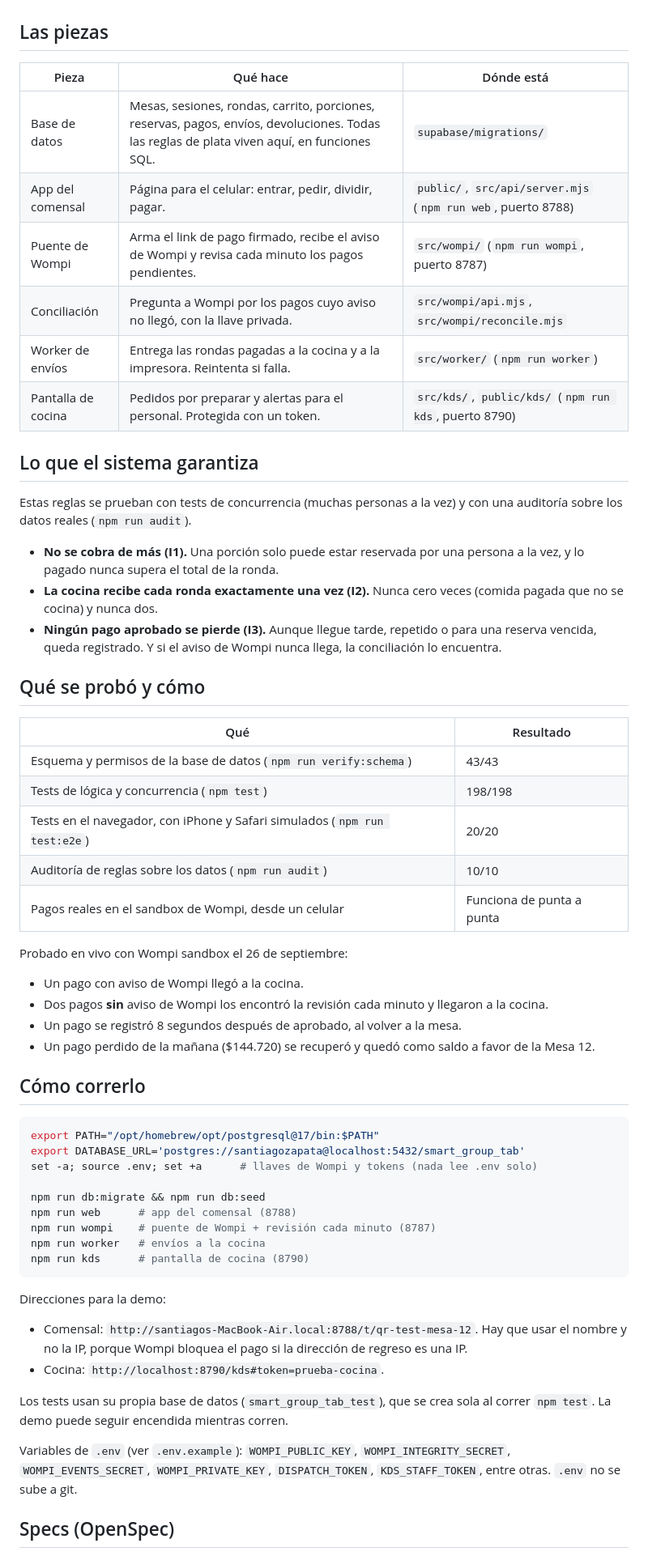
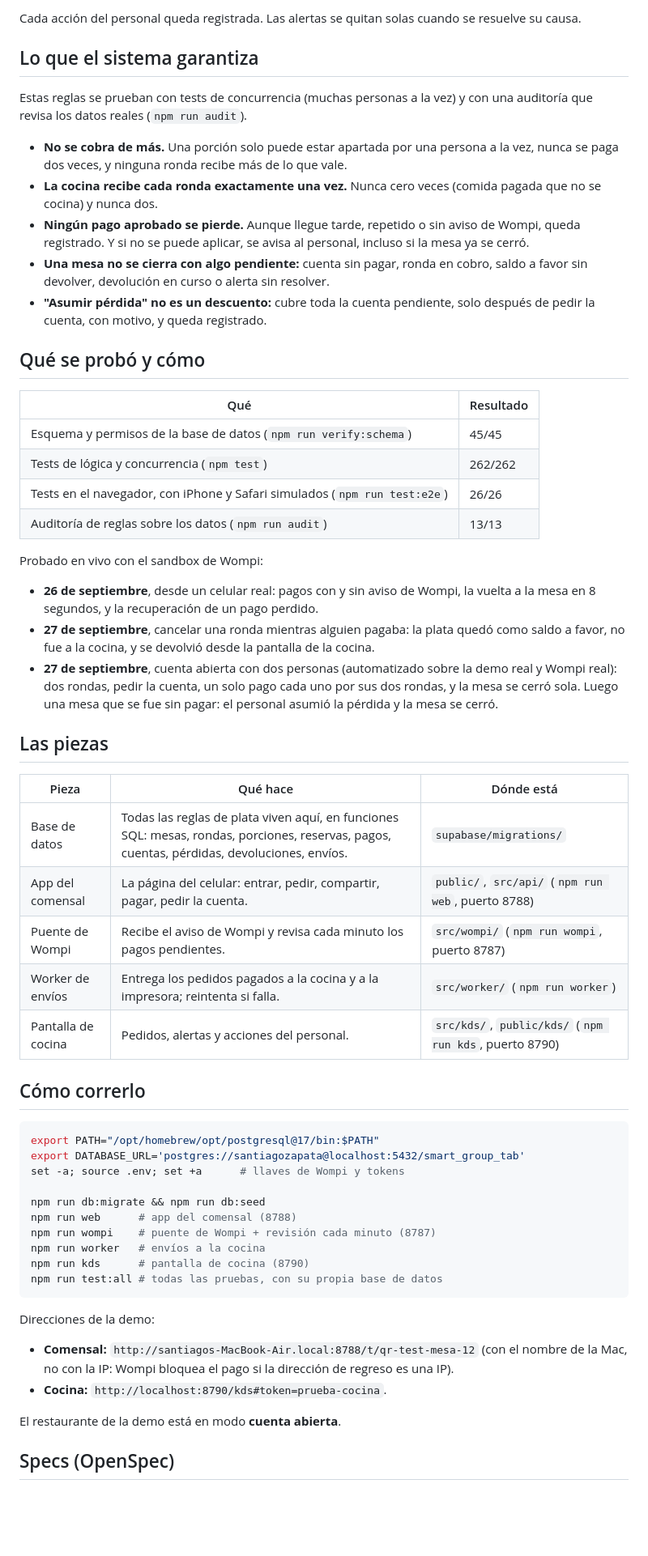
Before and after one commit to Santiago23z/smart-group-tab, a Markdown page: docs/estado-actual.md, the part around one of its changes. Shown at 81% size. Drawn GitHub-style; blank space fills up the shorter version.

````diff
--- a/docs/estado-actual.md
+++ b/docs/estado-actual.md
@@ -33,70 +76,73 @@ saldo a favor de la mesa y la mesa aparece en las alertas del personal.
+Cada acción del personal queda registrada. Las alertas se quitan solas cuando se resuelve su
+causa.
+
+## Lo que el sistema garantiza
+
+Estas reglas se prueban con tests de concurrencia (muchas personas a la vez) y con una auditoría
+que revisa los datos reales (`npm run audit`).
+
+- **No se cobra de más.** Una porción solo puede estar apartada por una persona a la vez, nunca se
+  paga dos veces, y ninguna ronda recibe más de lo que vale.
+- **La cocina recibe cada ronda exactamente una vez.** Nunca cero veces (comida pagada que no se
+  cocina) y nunca dos.
+- **Ningún pago aprobado se pierde.** Aunque llegue tarde, repetido o sin aviso de Wompi, queda
+  registrado. Y si no se puede aplicar, se avisa al personal, incluso si la mesa ya se cerró.
+- **Una mesa no se cierra con algo pendiente:** cuenta sin pagar, ronda en cobro, saldo a favor
+  sin devolver, devolución en curso o alerta sin resolver.
+- **"Asumir pérdida" no es un descuento:** cubre toda la cuenta pendiente, solo después de pedir la
+  cuenta, con motivo, y queda registrado.
+
+## Qué se probó y cómo
+
+| Qué | Resultado |
+|---|---|
+| Esquema y permisos de la base de datos (`npm run verify:schema`) | 45/45 |
+| Tests de lógica y concurrencia (`npm test`) | 262/262 |
+| Tests en el navegador, con iPhone y Safari simulados (`npm run test:e2e`) | 26/26 |
+| Auditoría de reglas sobre los datos (`npm run audit`) | 13/13 |
+
+Probado en vivo con el sandbox de Wompi:
+
+- **26 de septiembre**, desde un celular real: pagos con y sin aviso de Wompi, la vuelta a la mesa
+  en 8 segundos, y la recuperación de un pago perdido.
+- **27 de septiembre**, cancelar una ronda mientras alguien pagaba: la plata quedó como saldo a
+  favor, no fue a la cocina, y se devolvió desde la pantalla de la cocina.
+- **27 de septiembre**, cuenta abierta con dos personas (automatizado sobre la demo real y Wompi
+  real): dos rondas, pedir la cuenta, un solo pago cada uno por sus dos rondas, y la mesa se cerró
+  sola. Luego una mesa que se fue sin pagar: el personal asumió la pérdida y la mesa se cerró.
 
 ## Las piezas
 
 | Pieza | Qué hace | Dónde está |
 |---|---|---|
-| Base de datos | Mesas, sesiones, rondas, carrito, porciones, reservas, pagos, envíos, devoluciones. Todas las reglas de plata viven aquí, en funciones SQL. | `supabase/migrations/` |
-| App del comensal | Página para el celular: entrar, pedir, dividir, pagar. | `public/`, `src/api/server.mjs` (`npm run web`, puerto 8788) |
-| Puente de Wompi | Arma el link de pago firmado, recibe el aviso de Wompi y revisa cada minuto los pagos pendientes. | `src/wompi/` (`npm run wompi`, puerto 8787) |
-| Conciliación | Pregunta a Wompi por los pagos cuyo aviso no llegó, con la llave privada. | `src/wompi/api.mjs`, `src/wompi/reconcile.mjs` |
-| Worker de envíos | Entrega las rondas pagadas a la cocina y a la impresora. Reintenta si falla. | `src/worker/` (`npm run worker`) |
-| Pantalla de cocina | Pedidos por preparar y alertas para el personal. Protegida con un token. | `src/kds/`, `public/kds/` (`npm run kds`, puerto 8790) |
-
-## Lo que el sistema garantiza
-
-Estas reglas se prueban con tests de concurrencia (muchas personas a la vez) y con una
-auditoría sobre los datos reales (`npm run audit`).
-
-- **No se cobra de más (I1).** Una porción solo puede estar reservada por una persona a la vez,
-  y lo pagado nunca supera el total de la ronda.
-- **La cocina recibe cada ronda exactamente una vez (I2).** Nunca cero veces (comida pagada que
-  no se cocina) y nunca dos.
-- **Ningún pago aprobado se pierde (I3).** Aunque llegue tarde, repetido o para una reserva
-  vencida, queda registrado. Y si el aviso de Wompi nunca llega, la conciliación lo encuentra.
-
-## Qué se probó y cómo
-
-| Qué | Resultado |
-|---|---|
-| Esquema y permisos de la base de datos (`npm run verify:schema`) | 43/43 |
-| Tests de lógica y concurrencia (`npm test`) | 198/198 |
-| Tests en el navegador, con iPhone y Safari simulados (`npm run test:e2e`) | 20/20 |
-| Auditoría de reglas sobre los datos (`npm run audit`) | 10/10 |
-| Pagos reales en el sandbox de Wompi, desde un celular | Funciona de punta a punta |
-
-Probado en vivo con Wompi sandbox el 26 de septiembre:
-
-- Un pago con aviso de Wompi llegó a la cocina.
-- Dos pagos **sin** aviso de Wompi los encontró la revisión cada minuto y llegaron a la cocina.
-- Un pago se registró 8 segundos después de aprobado, al volver a la mesa.
-- Un pago perdido de la mañana ($144.720) se recuperó y quedó como saldo a favor de la Mesa 12.
+| Base de datos | Todas las reglas de plata viven aquí, en funciones SQL: mesas, rondas, porciones, reservas, pagos, cuentas, pérdidas, devoluciones, envíos. | `supabase/migrations/` |
+| App del comensal | La página del celular: entrar, pedir, compartir, pagar, pedir la cuenta. | `public/`, `src/api/` (`npm run web`, puerto 8788) |
+| Puente de Wompi | Recibe el aviso de Wompi y revisa cada minuto los pagos pendientes. | `src/wompi/` (`npm run wompi`, puerto 8787) |
+| Worker de envíos | Entrega los pedidos pagados a la cocina y a la impresora; reintenta si falla. | `src/worker/` (`npm run worker`) |
+| Pantalla de cocina | Pedidos, alertas y acciones del personal. | `src/kds/`, `public/kds/` (`npm run kds`, puerto 8790) |
 
 ## Cómo correrlo
 
 ```bash
 export PATH="/opt/homebrew/opt/postgresql@17/bin:$PATH"
 export DATABASE_URL='postgres://santiagozapata@localhost:5432/smart_group_tab'
-set -a; source .env; set +a      # llaves de Wompi y tokens (nada lee .env solo)
+set -a; source .env; set +a      # llaves de Wompi y tokens
 
 npm run db:migrate && npm run db:seed
 npm run web      # app del comensal (8788)
 npm run wompi    # puente de Wompi + revisión cada minuto (8787)
 npm run worker   # envíos a la cocina
 npm run kds      # pantalla de cocina (8790)
+npm run test:all # todas las pruebas, con su propia base de datos
 ```
 
-Direcciones para la demo:
+Direcciones de la demo:
 
-- Comensal: `http://santiagos-MacBook-Air.local:8788/t/qr-test-mesa-12`. Hay que usar el nombre
-  y no la IP, porque Wompi bloquea el pago si la dirección de regreso es una IP.
-- Cocina: `http://localhost:8790/kds#token=prueba-cocina`.
+- **Comensal:** `http://santiagos-MacBook-Air.local:8788/t/qr-test-mesa-12` (con el nombre de la
+  Mac, no con la IP: Wompi bloquea el pago si la dirección de regreso es una IP).
+- **Cocina:** `http://localhost:8790/kds#token=prueba-cocina`.
 
-Los tests usan su propia base de datos (`smart_group_tab_test`), que se crea sola al correr
-`npm test`. La demo puede seguir encendida mientras corren.
-
-Variables de `.env` (ver `.env.example`): `WOMPI_PUBLIC_KEY`, `WOMPI_INTEGRITY_SECRET`,
-`WOMPI_EVENTS_SECRET`, `WOMPI_PRIVATE_KEY`, `DISPATCH_TOKEN`, `KDS_STAFF_TOKEN`, entre otras.
-`.env` no se sube a git.
+El restaurante de la demo está en modo **cuenta abierta**.
 
 ## Specs (OpenSpec)
 
````
Also changed, not shown: other parts of docs/estado-actual.md (+103 -80 lines).
